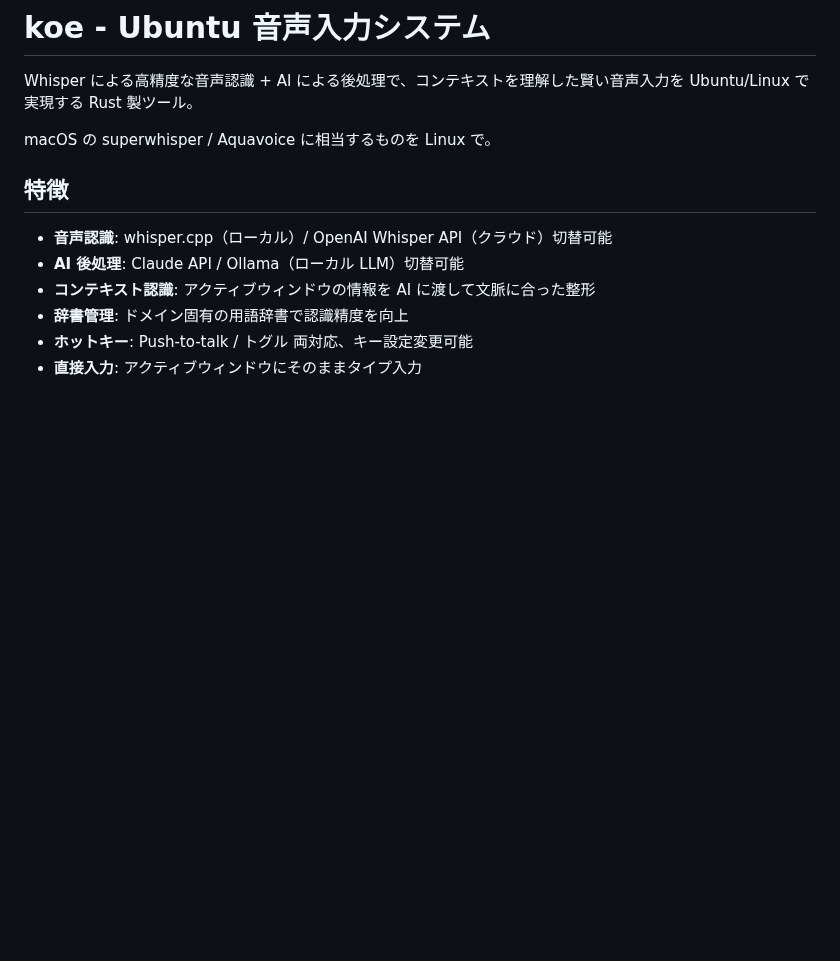
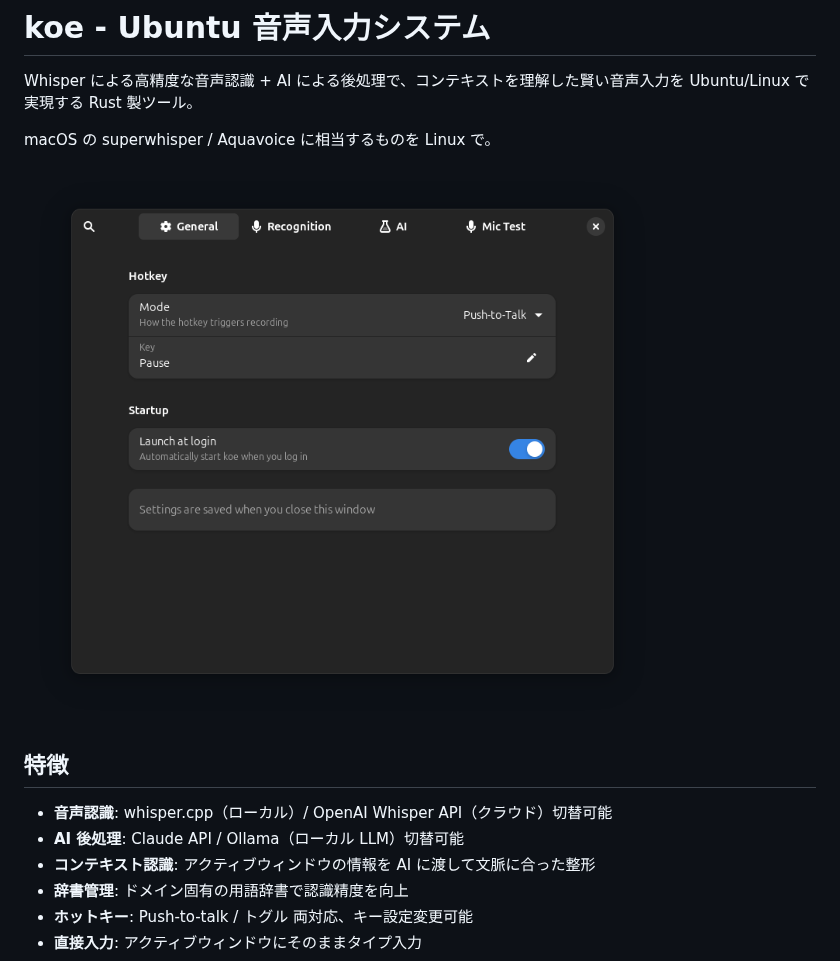
Before and after one commit to shuhei0866/koe, a Markdown page: README.md, the part around the change. GitHub-like rendering; pictures changed too: assets/screenshots/settings.png (added); blank space fills up the shorter version.

Commit message:
Add settings UI screenshot to README
Co-Authored-By: Claude Opus 4.6 <noreply@anthropic.com>

```diff
--- a/README.md
+++ b/README.md
@@ -3,6 +3,8 @@
 Whisper による高精度な音声認識 + AI による後処理で、コンテキストを理解した賢い音声入力を Ubuntu/Linux で実現する Rust 製ツール。
 
 macOS の superwhisper / Aquavoice に相当するものを Linux で。
+
+![Settings UI](assets/screenshots/settings.png)
 
 ## 特徴
 
```
